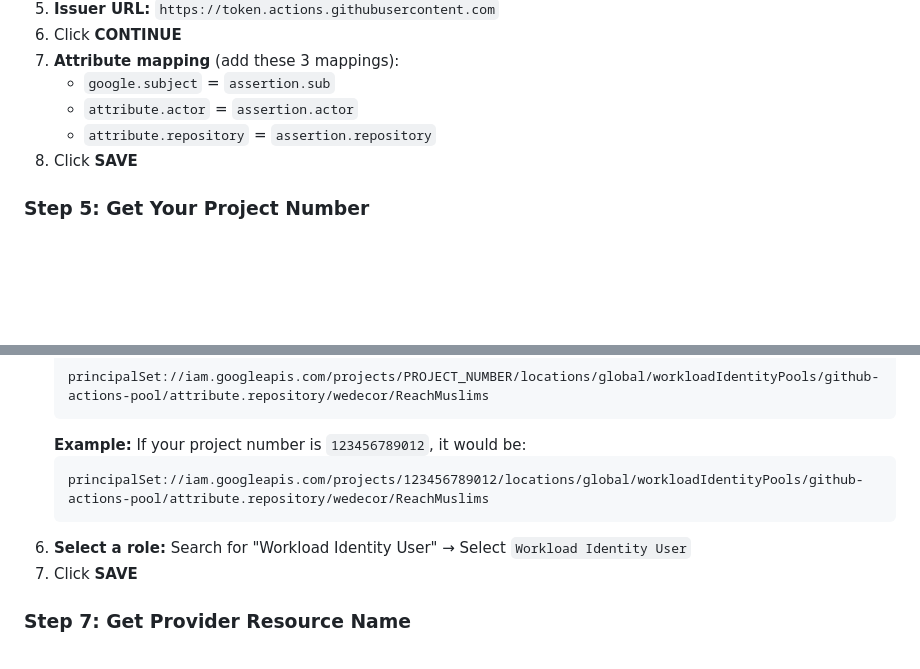
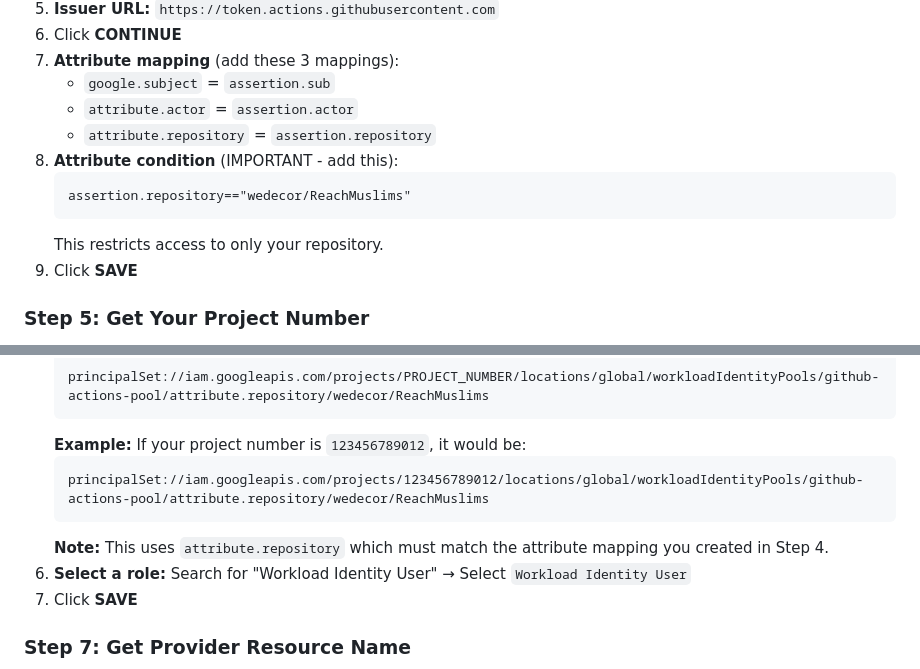
Before and after one commit to wedecor/ReachMuslims, a Markdown page: QUICK_SETUP_WIF.md, 2 parts joined by grey strips. Rendered like a GitHub page; blank space fills up the shorter version.

Commit message:
Fix: Add required attribute condition for Workload Identity Provider

````diff
--- a/QUICK_SETUP_WIF.md
+++ b/QUICK_SETUP_WIF.md
@@ -44,7 +44,12 @@ Since you have limited storage, we'll use the **Google Cloud Console** (web inte
    - `google.subject` = `assertion.sub`
    - `attribute.actor` = `assertion.actor`
    - `attribute.repository` = `assertion.repository`
-8. Click **SAVE**
+8. **Attribute condition** (IMPORTANT - add this):
+   ```
+   assertion.repository=="wedecor/ReachMuslims"
+   ```
+   This restricts access to only your repository.
+9. Click **SAVE**
 
 ### Step 5: Get Your Project Number
 
@@ -66,6 +71,7 @@ Since you have limited storage, we'll use the **Google Cloud Console** (web inte
    ```
    principalSet://iam.googleapis.com/projects/123456789012/locations/global/workloadIdentityPools/github-actions-pool/attribute.repository/wedecor/ReachMuslims
    ```
+   **Note:** This uses `attribute.repository` which must match the attribute mapping you created in Step 4.
 6. **Select a role:** Search for "Workload Identity User" → Select `Workload Identity User`
 7. Click **SAVE**
 
````
Also changed, not shown: FIX_PROVIDER_ERROR.md (added, +79 -0 lines), PROVIDER_DETAILS.md (added, +112 -0 lines).
